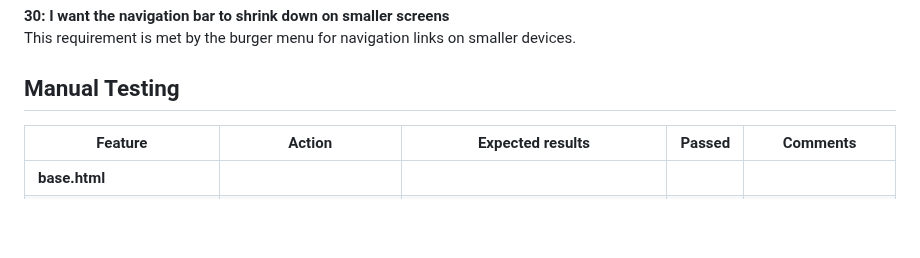
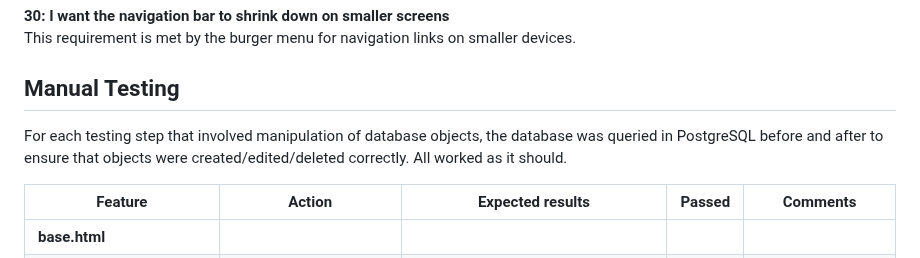
Before and after one commit to amfairley/toytribe, a Markdown page: TESTING.md, the part around the change. GitHub-like rendering; blank space fills up the shorter version.

Commit message:
docs: add comment about database testing

```diff
--- a/TESTING.md
+++ b/TESTING.md
@@ -129,6 +129,8 @@ This requirement is met by the burger menu for navigation links on smaller devic
 
 
 ## Manual Testing
+
+For each testing step that involved manipulation of database objects, the database was queried in PostgreSQL before and after to ensure that objects were created/edited/deleted correctly. All worked as it should.
 
 | Feature | Action | Expected results | Passed | Comments |
 | ----- | ----- | ----- | ----- | ----- |
```
